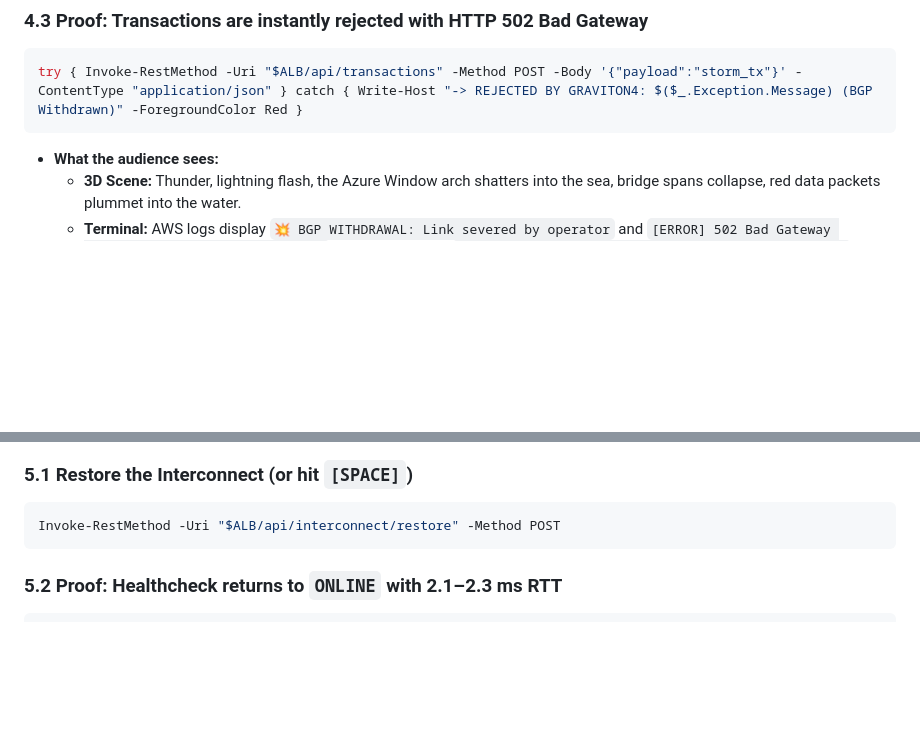
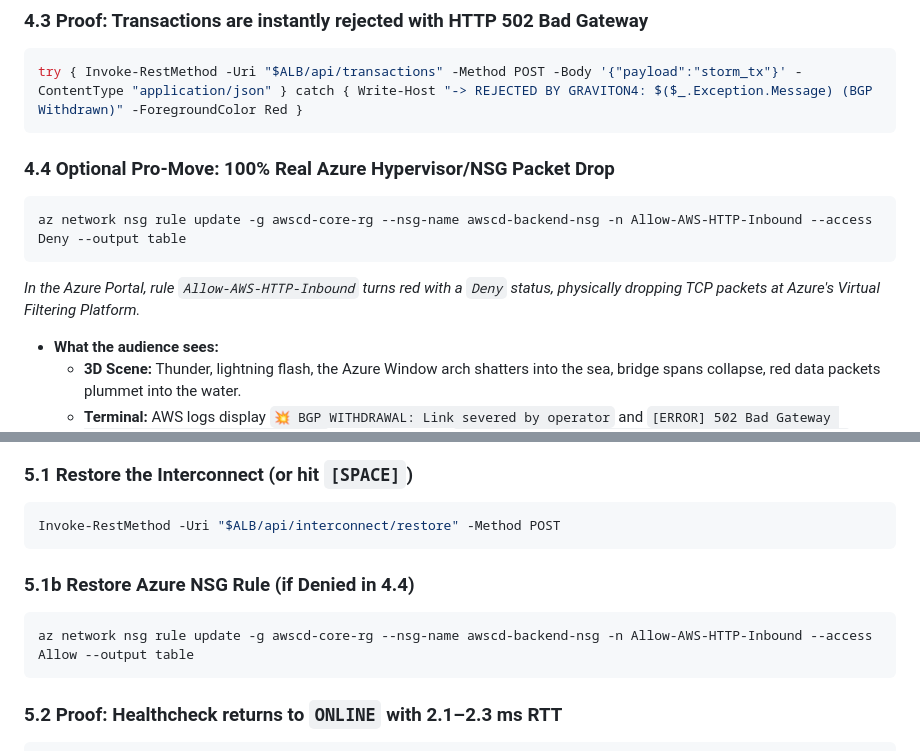
Before and after one commit to juliasol1/malta-aws-community-day, a Markdown page: DEMO_PLAYBOOK.md, 2 parts joined by grey strips. Rendered like a GitHub page; blank space fills up the shorter version.

Commit message:
docs: add real in-place Azure NSG rule update command to playbook

````diff
--- a/DEMO_PLAYBOOK.md
+++ b/DEMO_PLAYBOOK.md
@@ -150,6 +150,12 @@ SEVERED                                 AWS Graviton4 ARM64 (Fargate)
 try { Invoke-RestMethod -Uri "$ALB/api/transactions" -Method POST -Body '{"payload":"storm_tx"}' -ContentType "application/json" } catch { Write-Host "-> REJECTED BY GRAVITON4: $($_.Exception.Message) (BGP Withdrawn)" -ForegroundColor Red }
 ```
 
+### 4.4 Optional Pro-Move: 100% Real Azure Hypervisor/NSG Packet Drop
+```powershell
+az network nsg rule update -g awscd-core-rg --nsg-name awscd-backend-nsg -n Allow-AWS-HTTP-Inbound --access Deny --output table
+```
+*In the Azure Portal, rule `Allow-AWS-HTTP-Inbound` turns red with a `Deny` status, physically dropping TCP packets at Azure's Virtual Filtering Platform.*
+
 * **What the audience sees:**
   * **3D Scene:** Thunder, lightning flash, the Azure Window arch shatters into the sea, bridge spans collapse, red data packets plummet into the water.
   * **Terminal:** AWS logs display `💥 BGP WITHDRAWAL: Link severed by operator` and `[ERROR] 502 Bad Gateway [DROPPED: Interconnect SEVERED]`. Azure logs show `[DROP] 0 transactions received across Interconnect`.
@@ -166,6 +172,11 @@ try { Invoke-RestMethod -Uri "$ALB/api/transactions" -Method POST -Body '{"paylo
 ### 5.1 Restore the Interconnect (or hit `[SPACE]`)
 ```powershell
 Invoke-RestMethod -Uri "$ALB/api/interconnect/restore" -Method POST
+```
+
+### 5.1b Restore Azure NSG Rule (if Denied in 4.4)
+```powershell
+az network nsg rule update -g awscd-core-rg --nsg-name awscd-backend-nsg -n Allow-AWS-HTTP-Inbound --access Allow --output table
 ```
 
 ### 5.2 Proof: Healthcheck returns to `ONLINE` with 2.1–2.3 ms RTT
````
